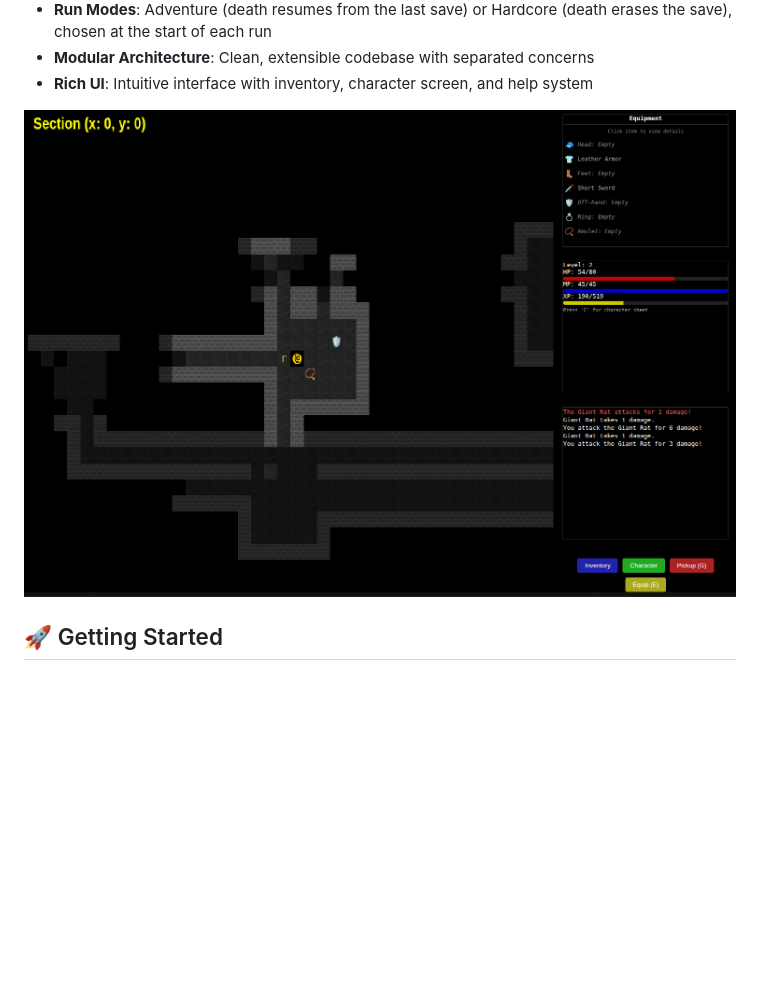
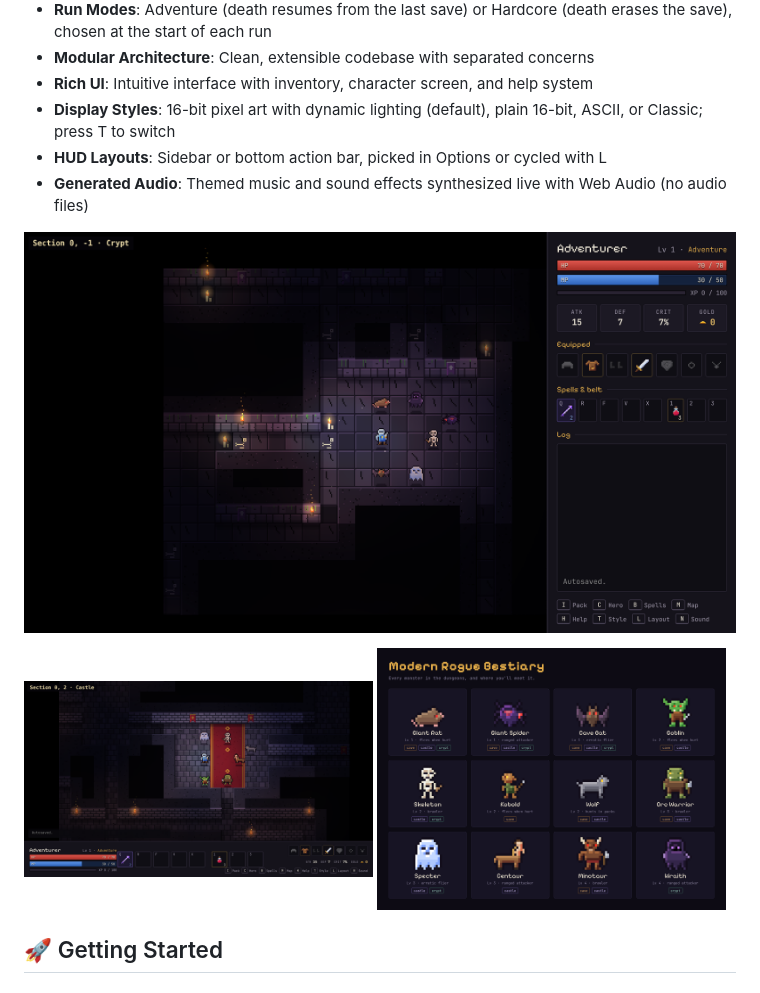
Before and after one commit to EdwardAThomson/Roguelike, a Markdown page: README.md, the part around the change. Rendered like a GitHub page; pictures changed too: screenshots/action-bar-castle.png (added), screenshots/bestiary.png (added), screenshots/gameplay-crypt.png (added); blank space fills up the shorter version.

Commit message:
Refresh README screenshots for the new graphics, UI and audio
Replace the August 2025 screenshot with current shots: a lit crypt with
the sidebar HUD, a castle hall with the action-bar layout, and the
bestiary. Add feature bullets for display styles, HUD layouts and
generated audio.

Co-Authored-By: Claude Opus 5.5 <noreply@anthropic.com>
Claude-Session: https://claude.ai/code/session_01RnCHNU9qU8SUXFQJEPhRs2

```diff
--- a/README.md
+++ b/README.md
@@ -20,8 +20,16 @@ A modern roguelike game built with vanilla JavaScript and HTML5 Canvas. Features
 - **Run Modes**: Adventure (death resumes from the last save) or Hardcore (death erases the save), chosen at the start of each run
 - **Modular Architecture**: Clean, extensible codebase with separated concerns
 - **Rich UI**: Intuitive interface with inventory, character screen, and help system
+- **Display Styles**: 16-bit pixel art with dynamic lighting (default), plain 16-bit, ASCII, or Classic; press T to switch
+- **HUD Layouts**: Sidebar or bottom action bar, picked in Options or cycled with L
+- **Generated Audio**: Themed music and sound effects synthesized live with Web Audio (no audio files)
 
-![Gameplay](screenshots/screenshot.png)
+![Exploring a crypt with the default sidebar HUD](screenshots/gameplay-crypt.png)
+
+<p>
+  <img src="screenshots/action-bar-castle.png" alt="A castle hall with the action-bar HUD layout" width="49%">
+  <img src="screenshots/bestiary.png" alt="Bestiary of every monster and the dungeon themes it appears in" width="49%">
+</p>
 
 ## 🚀 Getting Started
 
```
